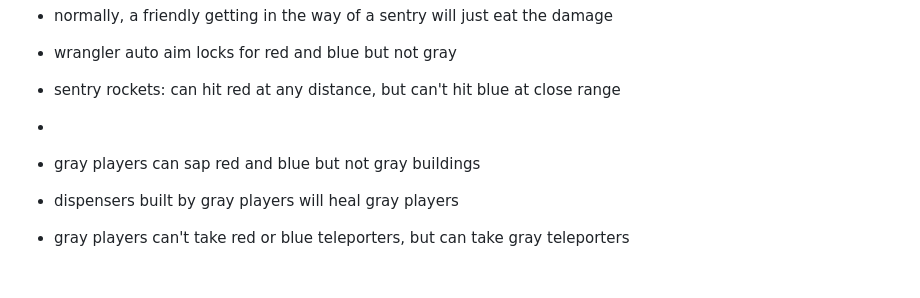
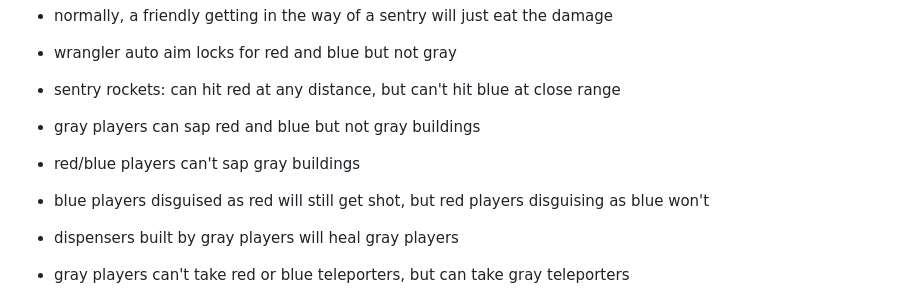
Before and after one commit to shounic/docs, a Markdown page: test.md, the part around the change. GitHub-like rendering; blank space fills up the shorter version.

```diff
--- a/test.md
+++ b/test.md
@@ -72,8 +72,10 @@
 
 * wrangler auto aim locks for red and blue but not gray
 * sentry rockets: can hit red at any distance, but can't hit blue at close range
-*
+
 * gray players can sap red and blue but not gray buildings
+* red/blue players can't sap gray buildings
+* blue players disguised as red will still get shot, but red players disguising as blue won't
 
 * dispensers built by gray players will heal gray players
 
```
